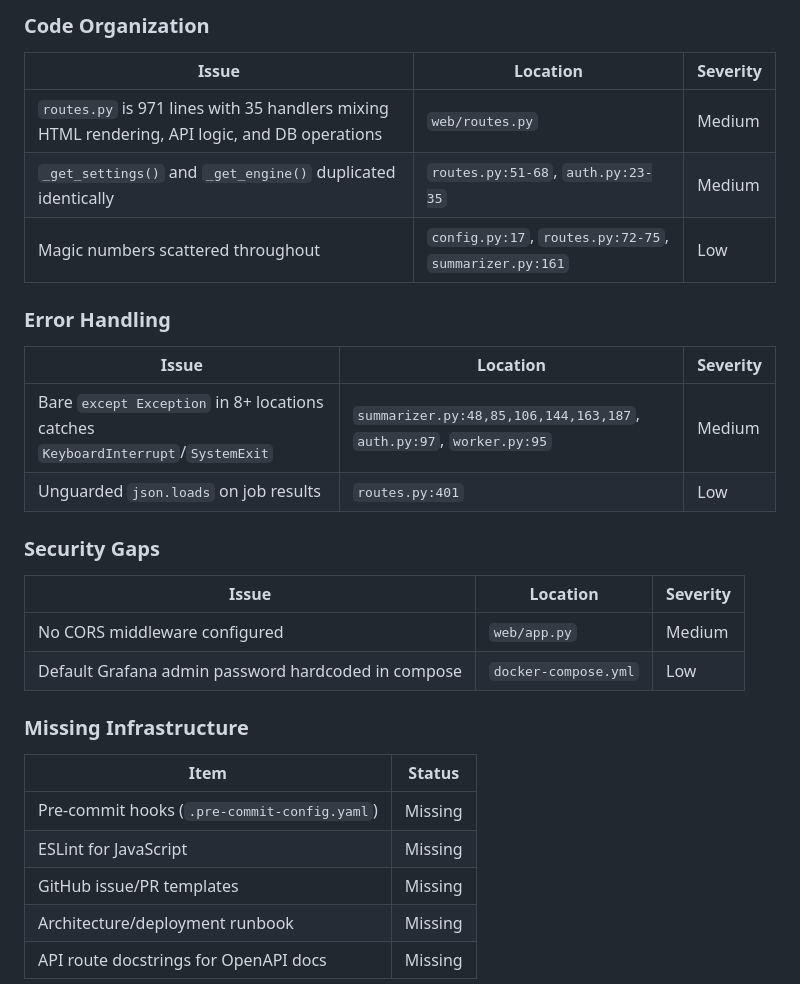
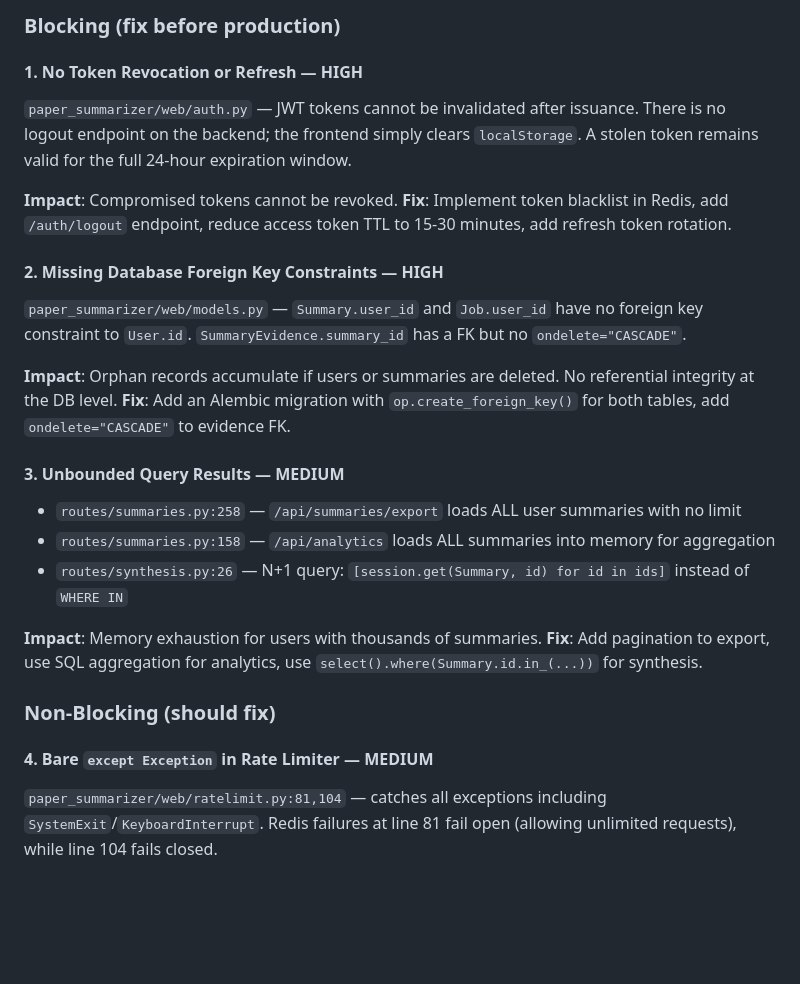
Before and after one commit to gr8monk3ys/paper-summarizer, a Markdown page: CODE_QUALITY_REPORT.md, the part around one of its changes. Rendered like a GitHub page; blank space fills up the shorter version.

```diff
--- a/CODE_QUALITY_REPORT.md
+++ b/CODE_QUALITY_REPORT.md
@@ -66,32 +39,32 @@ No `mypy` or equivalent configured. Type hints exist in some places but are miss
 
-### Code Organization
+### Blocking (fix before production)
 
-| Issue | Location | Severity |
-|-------|----------|----------|
-| `routes.py` is 971 lines with 35 handlers mixing HTML rendering, API logic, and DB operations | `web/routes.py` | Medium |
-| `_get_settings()` and `_get_engine()` duplicated identically | `routes.py:51-68`, `auth.py:23-35` | Medium |
-| Magic numbers scattered throughout | `config.py:17`, `routes.py:72-75`, `summarizer.py:161` | Low |
+#### 1. No Token Revocation or Refresh — HIGH
 
-### Error Handling
+`paper_summarizer/web/auth.py` — JWT tokens cannot be invalidated after issuance. There is no logout endpoint on the backend; the frontend simply clears `localStorage`. A stolen token remains valid for the full 24-hour expiration window.
 
-| Issue | Location | Severity |
-|-------|----------|----------|
-| Bare `except Exception` in 8+ locations catches `KeyboardInterrupt`/`SystemExit` | `summarizer.py:48,85,106,144,163,187`, `auth.py:97`, `worker.py:95` | Medium |
-| Unguarded `json.loads` on job results | `routes.py:401` | Low |
+**Impact**: Compromised tokens cannot be revoked.
+**Fix**: Implement token blacklist in Redis, add `/auth/logout` endpoint, reduce access token TTL to 15-30 minutes, add refresh token rotation.
 
-### Security Gaps
+#### 2. Missing Database Foreign Key Constraints — HIGH
 
-| Issue | Location | Severity |
-|-------|----------|----------|
-| No CORS middleware configured | `web/app.py` | Medium |
-| Default Grafana admin password hardcoded in compose | `docker-compose.yml` | Low |
+`paper_summarizer/web/models.py` — `Summary.user_id` and `Job.user_id` have no foreign key constraint to `User.id`. `SummaryEvidence.summary_id` has a FK but no `ondelete="CASCADE"`.
 
-### Missing Infrastructure
+**Impact**: Orphan records accumulate if users or summaries are deleted. No referential integrity at the DB level.
+**Fix**: Add an Alembic migration with `op.create_foreign_key()` for both tables, add `ondelete="CASCADE"` to evidence FK.
 
-| Item | Status |
-|------|--------|
-| Pre-commit hooks (`.pre-commit-config.yaml`) | Missing |
-| ESLint for JavaScript | Missing |
-| GitHub issue/PR templates | Missing |
-| Architecture/deployment runbook | Missing |
-| API route docstrings for OpenAPI docs | Missing |
+#### 3. Unbounded Query Results — MEDIUM
+
+- `routes/summaries.py:258` — `/api/summaries/export` loads ALL user summaries with no limit
+- `routes/summaries.py:158` — `/api/analytics` loads ALL summaries into memory for aggregation
+- `routes/synthesis.py:26` — N+1 query: `[session.get(Summary, id) for id in ids]` instead of `WHERE IN`
+
+**Impact**: Memory exhaustion for users with thousands of summaries.
+**Fix**: Add pagination to export, use SQL aggregation for analytics, use `select().where(Summary.id.in_(...))` for synthesis.
+
+### Non-Blocking (should fix)
+
+#### 4. Bare `except Exception` in Rate Limiter — MEDIUM
+
+`paper_summarizer/web/ratelimit.py:81,104` — catches all exceptions including `SystemExit`/`KeyboardInterrupt`. Redis failures at line 81 fail open (allowing unlimited requests), while line 104 fails closed.
+
```
Also changed, not shown: other parts of CODE_QUALITY_REPORT.md (+140 -75 lines).
